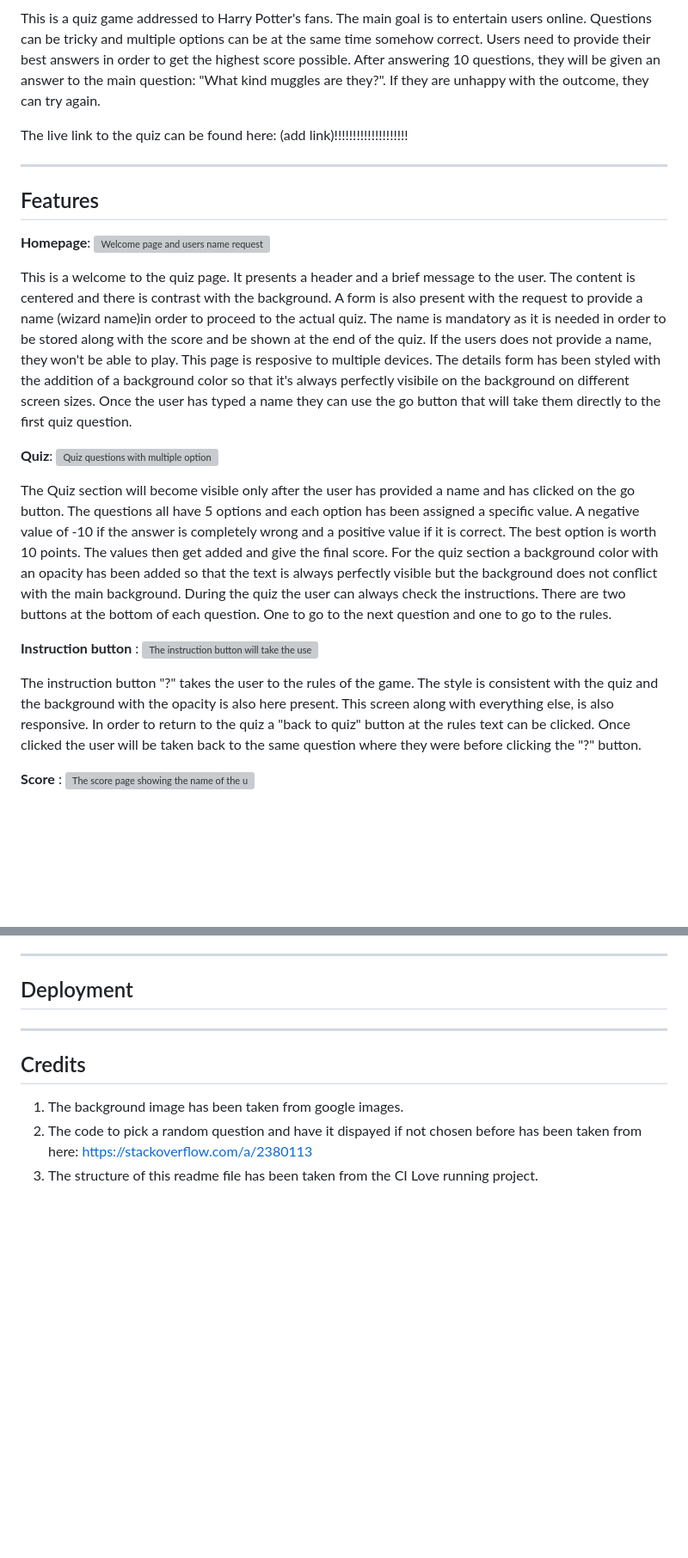
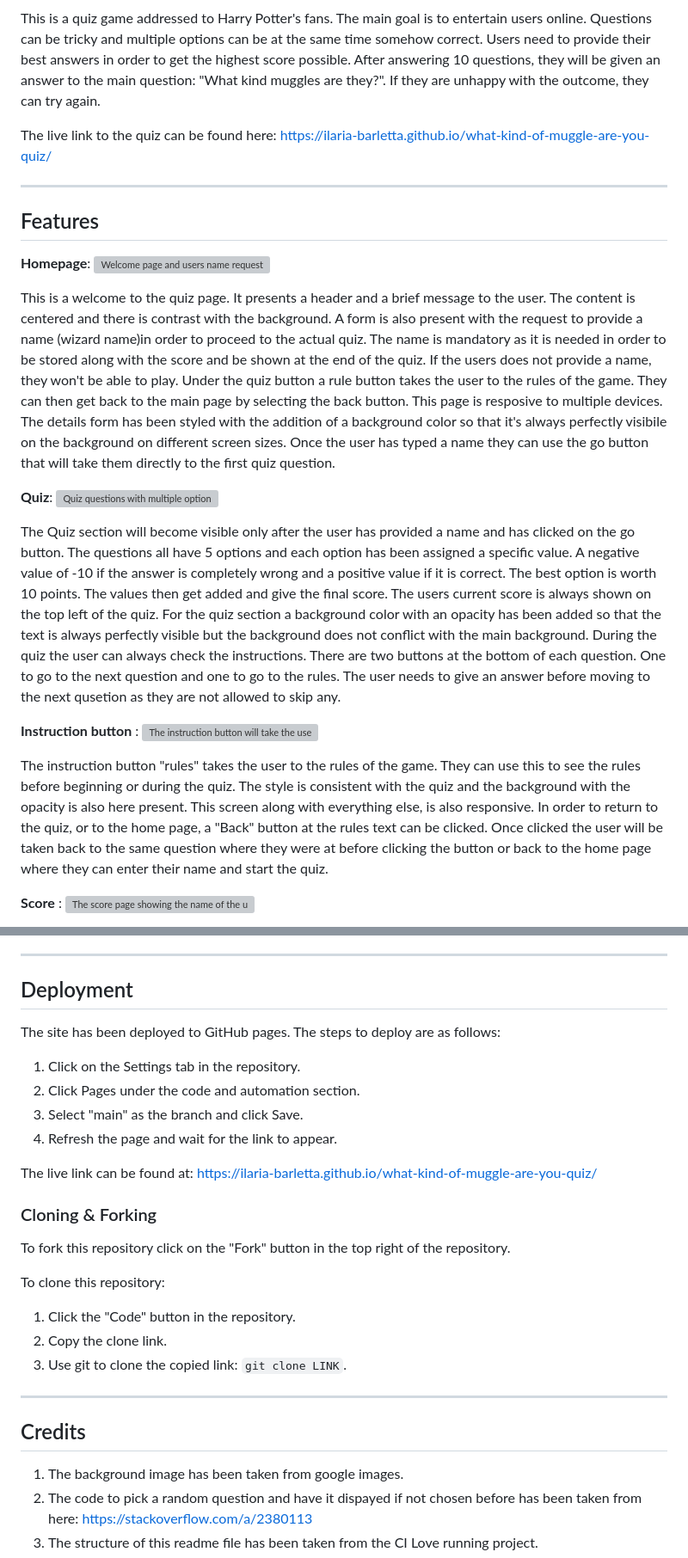
Before and after one commit to ilaria-barletta/what-kind-of-muggle-are-you-quiz, a Markdown page: README.md, 2 parts joined by grey strips. Shown at 86% size. Drawn GitHub-style; blank space fills up the shorter version; grey boxes are pictures that could not be loaded.

```diff
--- a/README.md
+++ b/README.md
@@ -3,22 +3,22 @@
 
 This is a quiz game addressed to Harry Potter's fans. The main goal is to entertain users online. Questions can be tricky and multiple options can be at the same time somehow correct. Users need to provide their best answers in order to get the highest score possible. After answering 10 questions, they will be given an answer to the main question: "What kind muggles are they?". If they are unhappy with the outcome, they can try again.
 
-The live link to the quiz can be found here: (add link)!!!!!!!!!!!!!!!!!!!!
+The live link to the quiz can be found here: https://ilaria-barletta.github.io/what-kind-of-muggle-are-you-quiz/
 
 ----
 ## Features
 
 __Homepage__: ![Welcome page and users name request](assets/images/homepage-details.png)
 
-This is a welcome to the quiz page. It presents a header and a brief message to the user. The content is centered and there is contrast with the background. A form is also present with the request to provide a name (wizard name)in order to proceed to the actual quiz. The name is mandatory as it is needed in order to be stored  along with the score and be shown at the end of the quiz. If the users does not provide a name, they won't be able to play. This page is resposive to multiple devices. The details form has been styled with the addition of a background color so that it's always perfectly visibile on the background on different screen sizes. Once the user has typed a name they can use the go button that will take them directly to the first quiz question.
+This is a welcome to the quiz page. It presents a header and a brief message to the user. The content is centered and there is contrast with the background. A form is also present with the request to provide a name (wizard name)in order to proceed to the actual quiz. The name is mandatory as it is needed in order to be stored  along with the score and be shown at the end of the quiz. If the users does not provide a name, they won't be able to play. Under the quiz button a rule button takes the user to the rules of the game. They can then get back to the main page by selecting the back button. This page is resposive to multiple devices. The details form has been styled with the addition of a background color so that it's always perfectly visibile on the background on different screen sizes. Once the user has typed a name they can use the go button that will take them directly to the first quiz question.
 
 __Quiz__: ![Quiz questions with multiple option](assets/images/quiz.png)
 
-The Quiz section will become visible only after the user has provided a name and has clicked on the go button. The questions all have 5 options and each option has been assigned a specific value. A negative value of -10 if the answer is completely wrong and a positive value if it is correct. The best option is worth 10 points. The values then get added and give the final score. For the quiz section a background color with an opacity has been added so that the text is always perfectly visible but the background does not conflict with the main background. During the quiz the user can always check the instructions. There are two buttons at the bottom of each question. One to go to the next question and one to go to the rules.
+The Quiz section will become visible only after the user has provided a name and has clicked on the go button. The questions all have 5 options and each option has been assigned a specific value. A negative value of -10 if the answer is completely wrong and a positive value if it is correct. The best option is worth 10 points. The values then get added and give the final score. The users current score is always shown on the top left of the quiz. For the quiz section a background color with an opacity has been added so that the text is always perfectly visible but the background does not conflict with the main background. During the quiz the user can always check the instructions. There are two buttons at the bottom of each question. One to go to the next question and one to go to the rules. The user needs to give an answer before moving to the next qusetion as they are not allowed to skip any.
 
 __Instruction button__ : ![The instruction button will take the user to the rules](assets/images/instructions-button.png)
 
-The instruction button "?" takes the user to the rules of the game. The style is consistent with the quiz and the background with the opacity is also here present. This screen along with everything else, is also responsive.  In order to return to the quiz a "back to quiz" button at the rules text can be clicked. Once clicked the user will be taken back to the same question where they were before clicking the "?" button.
+The instruction button "rules" takes the user to the rules of the game. They can use this to see the rules before beginning or during the quiz. The style is consistent with the quiz and the background with the opacity is also here present. This screen along with everything else, is also responsive.  In order to return to the quiz, or to the home page, a "Back" button at the rules text can be clicked. Once clicked the user will be taken back to the same question where they were at before clicking the button or back to the home page where they can enter their name and start the quiz.
 
 __Score__ : ![The score page showing the name of the user along with their score and the outcome of the quiz](assets/images/scores-readme.png)
 
@@ -48,6 +88,22 @@ __Fixed Bugs__: While developing the website I have changed the structure of the
 
 ----
 ## Deployment
+
+The site has been deployed to GitHub pages. The steps to deploy are as follows:
+1. Click on the Settings tab in the repository.
+2. Click Pages under the code and automation section.
+3. Select "main" as the branch and click Save.
+4. Refresh the page and wait for the link to appear.
+
+The live link can be found at: https://ilaria-barletta.github.io/what-kind-of-muggle-are-you-quiz/
+
+### Cloning & Forking
+To fork this repository click on the "Fork" button in the top right of the repository.
+
+To clone this repository:
+1. Click the "Code" button in the repository.
+2. Copy the clone link.
+3. Use git to clone the copied link: `git clone LINK`.
 
 ----
 ## Credits
```
Also changed, not shown: other parts of README.md (+44 -4 lines).
